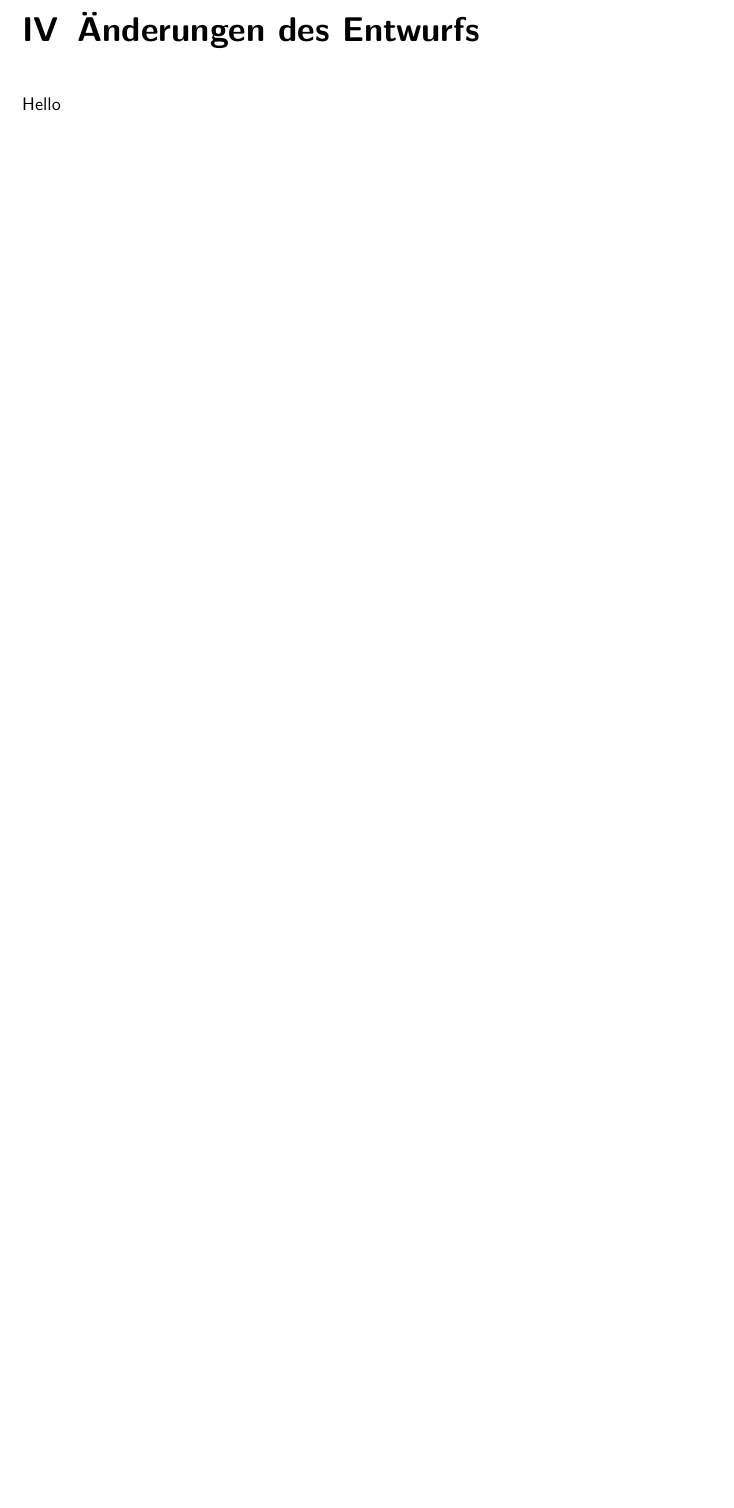
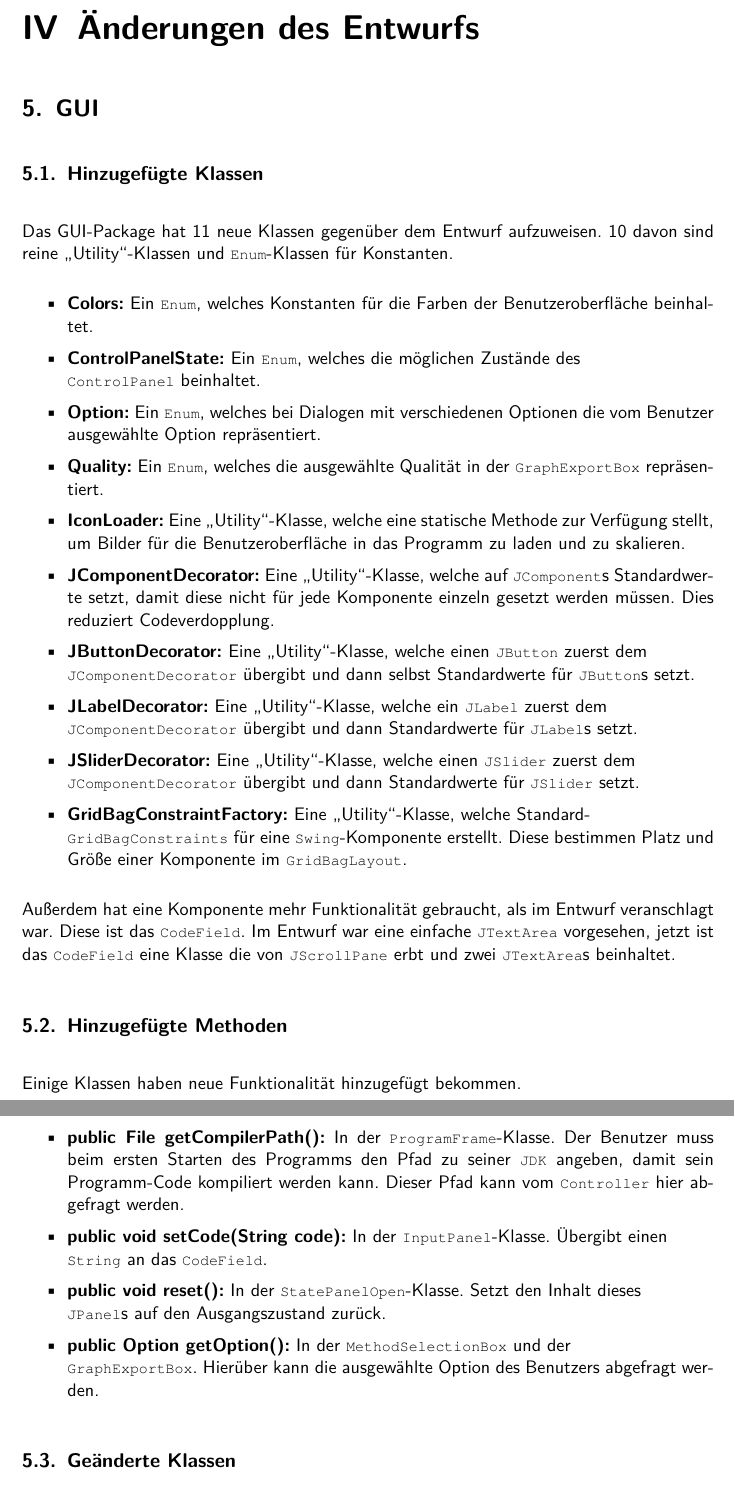
Before and after one commit to ppati000/visualDFA, a LaTeX document (Implementierung/Implementierungsbericht/Implementierung.tex, which reads Implementierung/Implementierungsbericht/Aenderungen/Aenderungen.tex): part of page 8 of 9 before the commit and two parts of pages 8 and 9 of 10 after it, the two joined at a grey line, cut so that both start at the same text, the shorter picture padded with empty space. Compiled offline with pdfLaTeX.

Commit message:
Add GUI changes to tex document
:wq

```diff
--- a/Implementierung/Implementierungsbericht/Aenderungen/Aenderungen.tex
+++ b/Implementierung/Implementierungsbericht/Aenderungen/Aenderungen.tex
@@ -1,2 +1,56 @@
 \part{Änderungen des Entwurfs}
-Hello
+
+
+\section{GUI}
+
+\subsection{Hinzugefügte Klassen}
+
+
+Das GUI-Package hat 11 neue Klassen gegenüber dem Entwurf aufzuweisen. 10 davon sind reine \enquote{Utility}-Klassen und \inlinecode{Enum}-Klassen für Konstanten.
+
+\begin{itemize}
+	\item \textbf{Colors:}
+Ein \inlinecode{Enum}, welches Konstanten für die Farben der Benutzeroberfläche beinhaltet.
+
+	\item \textbf{ControlPanelState:} Ein \inlinecode{Enum}, welches die möglichen Zustände des \inlinecode{ControlPanel} beinhaltet.
+
+	\item \textbf{Option:} Ein \inlinecode{Enum}, welches bei Dialogen mit verschiedenen Optionen die vom Benutzer ausgewählte Option repräsentiert.
+
+	\item \textbf{Quality:} Ein \inlinecode{Enum}, welches die ausgewählte Qualität in der \inlinecode{GraphExportBox} repräsentiert.
+
+	\item \textbf{IconLoader:} Eine \enquote{Utility}-Klasse, welche eine statische Methode zur Verfügung stellt, um Bilder für die Benutzeroberfläche in das Programm zu laden und zu skalieren.
+
+	\item \textbf{JComponentDecorator:} Eine \enquote{Utility}-Klasse, welche auf \inlinecode{JComponent}s Standardwerte setzt, damit diese nicht für jede Komponente einzeln gesetzt werden müssen. Dies reduziert Codeverdopplung.
+
+	\item \textbf{JButtonDecorator:} Eine \enquote{Utility}-Klasse, welche einen \inlinecode{JButton} zuerst dem \inlinecode{JComponentDecorator} übergibt und dann selbst Standardwerte für \inlinecode{JButton}s setzt.
+
+	\item \textbf{JLabelDecorator:} Eine \enquote{Utility}-Klasse, welche ein \inlinecode{JLabel} zuerst dem \inlinecode{JComponentDecorator} übergibt und dann Standardwerte für \inlinecode{JLabel}s setzt.
+
+	\item \textbf{JSliderDecorator:} Eine \enquote{Utility}-Klasse, welche einen \inlinecode{JSlider} zuerst dem \inlinecode{JComponentDecorator} übergibt und dann Standardwerte für \inlinecode{JSlider} setzt.
+
+	\item \textbf{GridBagConstraintFactory:} Eine \enquote{Utility}-Klasse, welche Standard-\inlinecode{GridBagConstraints} für eine \inlinecode{Swing}-Komponente erstellt. Diese bestimmen Platz und Größe einer Komponente im \inlinecode{GridBagLayout}.
+
+\end{itemize}
+
+Außerdem hat eine Komponente mehr Funktionalität gebraucht, als im Entwurf veranschlagt war. Diese ist das \inlinecode{CodeField}.
+Im Entwurf war eine einfache \inlinecode{JTextArea} vorgesehen, jetzt ist das \inlinecode{CodeField} eine Klasse die von \inlinecode{JScrollPane} erbt und zwei \inlinecode{JTextArea}s beinhaltet.
+
+\subsection{Hinzugefügte Methoden}
+
+
+Einige Klassen haben neue Funktionalität hinzugefügt bekommen.
+
+\begin{itemize}
+
+	\item \textbf{public File getCompilerPath():} In der \inlinecode{ProgramFrame}-Klasse. Der Benutzer muss beim ersten Starten des Programms den Pfad zu seiner \inlinecode{JDK} angeben, damit sein Programm-Code kompiliert werden kann. Dieser Pfad kann vom \inlinecode{Controller} hier abgefragt werden.
+
+	\item \textbf{public void setCode(String code):} In der \inlinecode{InputPanel}-Klasse.
+Übergibt einen \inlinecode{String} an das \inlinecode{CodeField}.
+
+	\item \textbf{public void reset():} In der \inlinecode{StatePanelOpen}-Klasse. Setzt den Inhalt dieses \inlinecode{JPanel}s auf den Ausgangszustand zurück.
+
+	\item \textbf{public Option getOption():} In der \inlinecode{MethodSelectionBox} und der \inlinecode{GraphExportBox}. Hierüber kann die ausgewählte Option des Benutzers abgefragt werden.
+
+\end{itemize}
+
+\subsection{Geänderte Klassen}
```
Also changed, not shown: Implementierung/Implementierungsbericht/Aenderungen/Aenderungen.tex (9 more changed lines).
